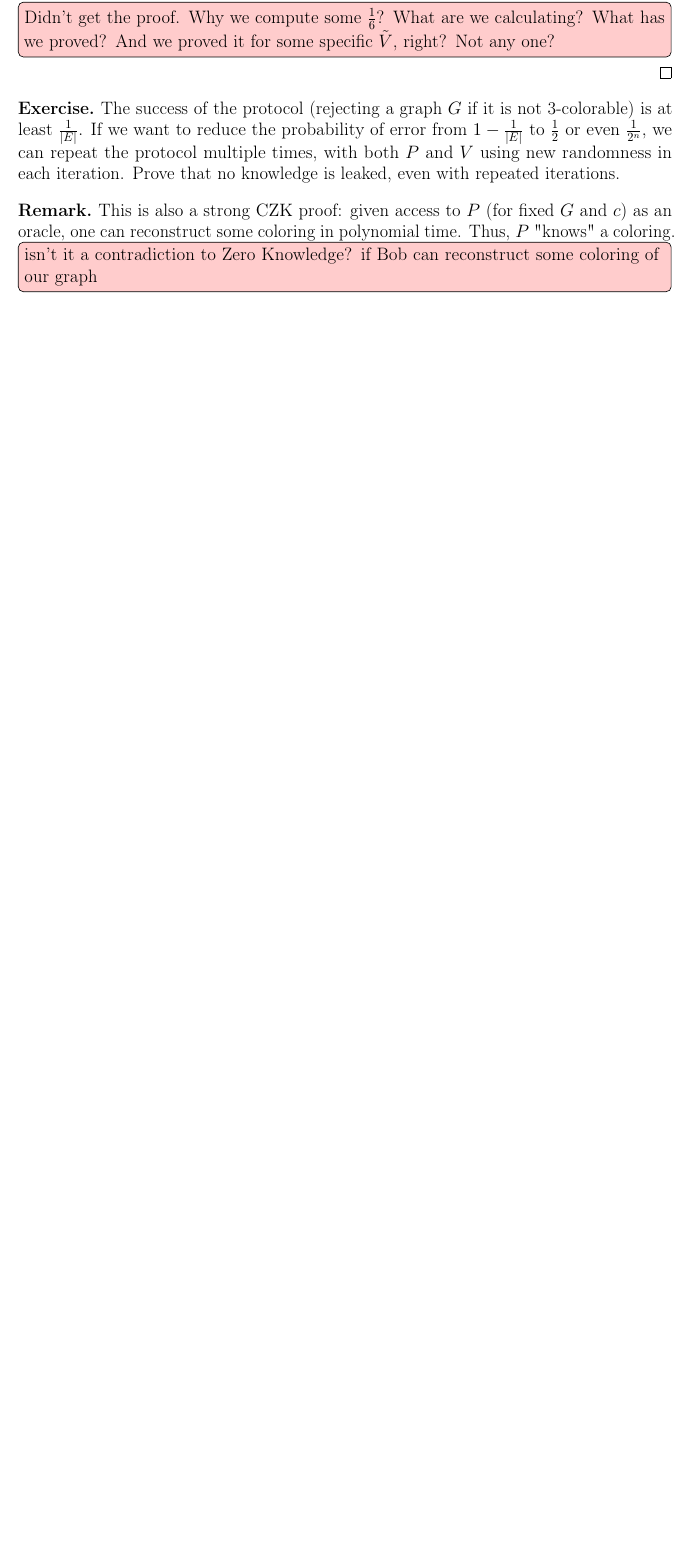
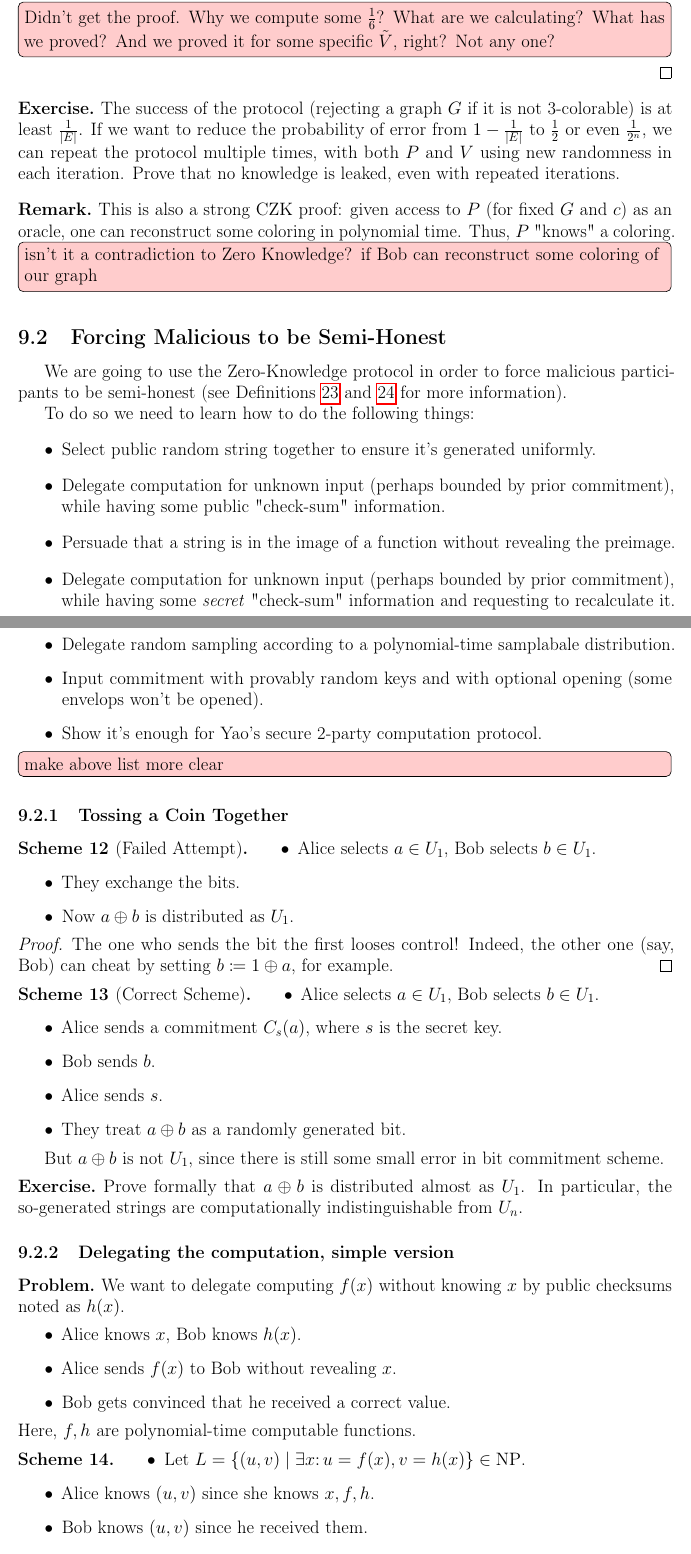
Before and after one commit to buyolitsez/cryptography-nup-fall-2024, a LaTeX document (main.tex, which reads sections/09.tex): part of page 32 of 32 before the commit and two parts of pages 32 and 33 of 35 after it, the two joined at a grey line, cut so that both start at the same text, the shorter picture padded with empty space. Compiled offline with pdfLaTeX.

Commit message:
start lec 9

```diff
--- /dev/null
+++ b/sections/09.tex
@@ -0,0 +1,66 @@
+%12.12.2024
+
+\subsection{Forcing Malicious to be Semi-Honest}
+
+We are going to use the Zero-Knowledge protocol in order to force malicious participants to be semi-honest (see \Cref{df:semi_honest,df:malicious} for more information).
+
+To do so we need to learn how to do the following things:
+\begin{itemize}
+    \item Select public random string together to ensure it's generated uniformly.
+    \item Delegate computation for unknown input (perhaps bounded by prior commitment), while having some public "check-sum" information.
+    \item Persuade that a string is in the image of a function without revealing the preimage.
+    \item Delegate computation for unknown input (perhaps bounded by prior commitment), while having some \emph{secret} "check-sum" information and requesting to recalculate it.
+    \item Delegate random sampling according to a polynomial-time samplabale distribution.
+    \item Input commitment with provably random keys and with optional opening (some envelops won't be opened).
+    \item Show it's enough for Yao's secure 2-party computation protocol.
+\end{itemize}
+\todo[inline]{make above list more clear}
+
+\subsubsection{Tossing a Coin Together}
+
+\begin{scheme}[Failed Attempt]
+    \begin{itemize}
+        \item Alice selects $a \in U_1$, Bob selects $b \in U_1$.
+	\item They exchange the bits.
+	\item Now $a \oplus b$ is distributed as $U_1$.
+    \end{itemize}
+\end{scheme}
+\begin{proof}
+The one who sends the bit the first looses control!
+Indeed, the other one (say, Bob) can cheat by setting $b \coloneqq 1 \oplus a$, for example.
+\end{proof}
+
+\begin{scheme}[Correct Scheme]
+    \begin{itemize}
+        \item Alice selects $a \in U_1$, Bob selects $b \in  U_1$.
+	\item Alice sends a commitment $C_s(a)$, where $s$ is the secret key.
+	\item Bob sends $b$.
+	\item Alice sends $s$.
+	\item They treat $a \oplus b$ as a randomly generated bit.
+    \end{itemize}
+\end{scheme}
+
+But $a \oplus b$ is not $U_1$, since there is still some small error in bit commitment scheme.
+\begin{exercise}
+    Prove formally that $a \oplus b$ is distributed almost as $U_1$.
+    In particular, the so-generated strings are computationally indistinguishable from $U_n$.
+\end{exercise}
+
+\subsubsection{Delegating the computation, simple version}
+
+\begin{problem}
+    We want to delegate computing $f(x)$ without knowing $x$ by public checksums noted as $h(x)$.
+    \begin{itemize}
+        \item Alice knows $x$, Bob knows $h(x)$.
+	\item Alice sends $f(x)$ to Bob without revealing $x$.
+	\item Bob gets convinced that he received a correct value.
+    \end{itemize}
+    Here, $f, h$ are polynomial-time computable functions.
+\end{problem}
+
+\begin{scheme}
+    \begin{itemize}
+	\item Let $L = \{ (u, v) \mid \exists x  \colon u = f(x), v = h(x) \} \in \NP$.
+	\item Alice knows $(u, v)$ since she knows $x, f, h$.
+	\item Bob knows $(u, v)$ since he received them.
+	\item Thus, we can use the $\mathrm{CZK}$ protocol.
```
Also changed, not shown: main.tex (+2 -0 lines), sections/07.tex (+7 -1 lines), sections/08.tex (+3 -0 lines), sections/09.tex (7 more changed lines), 2 other files.
